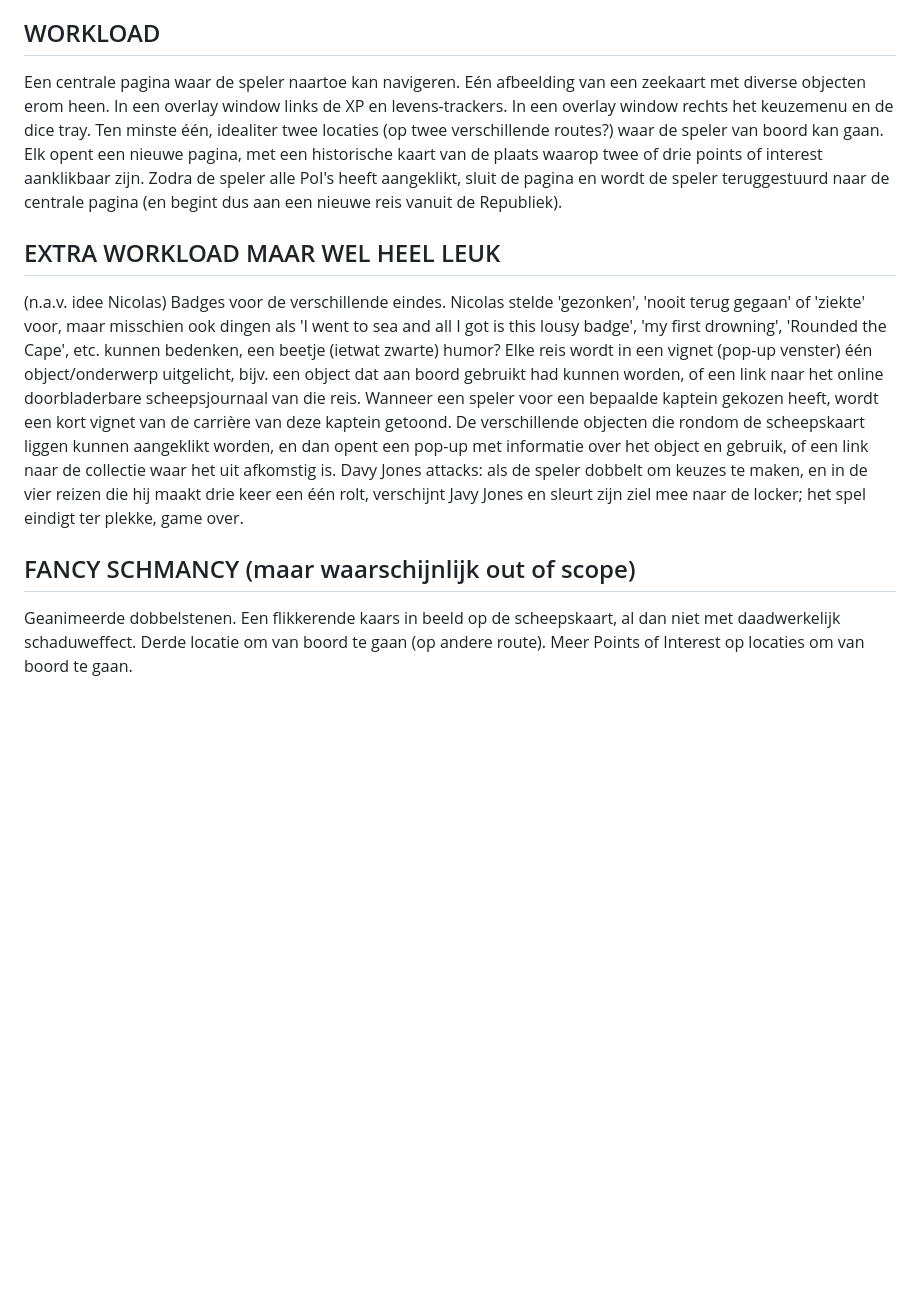
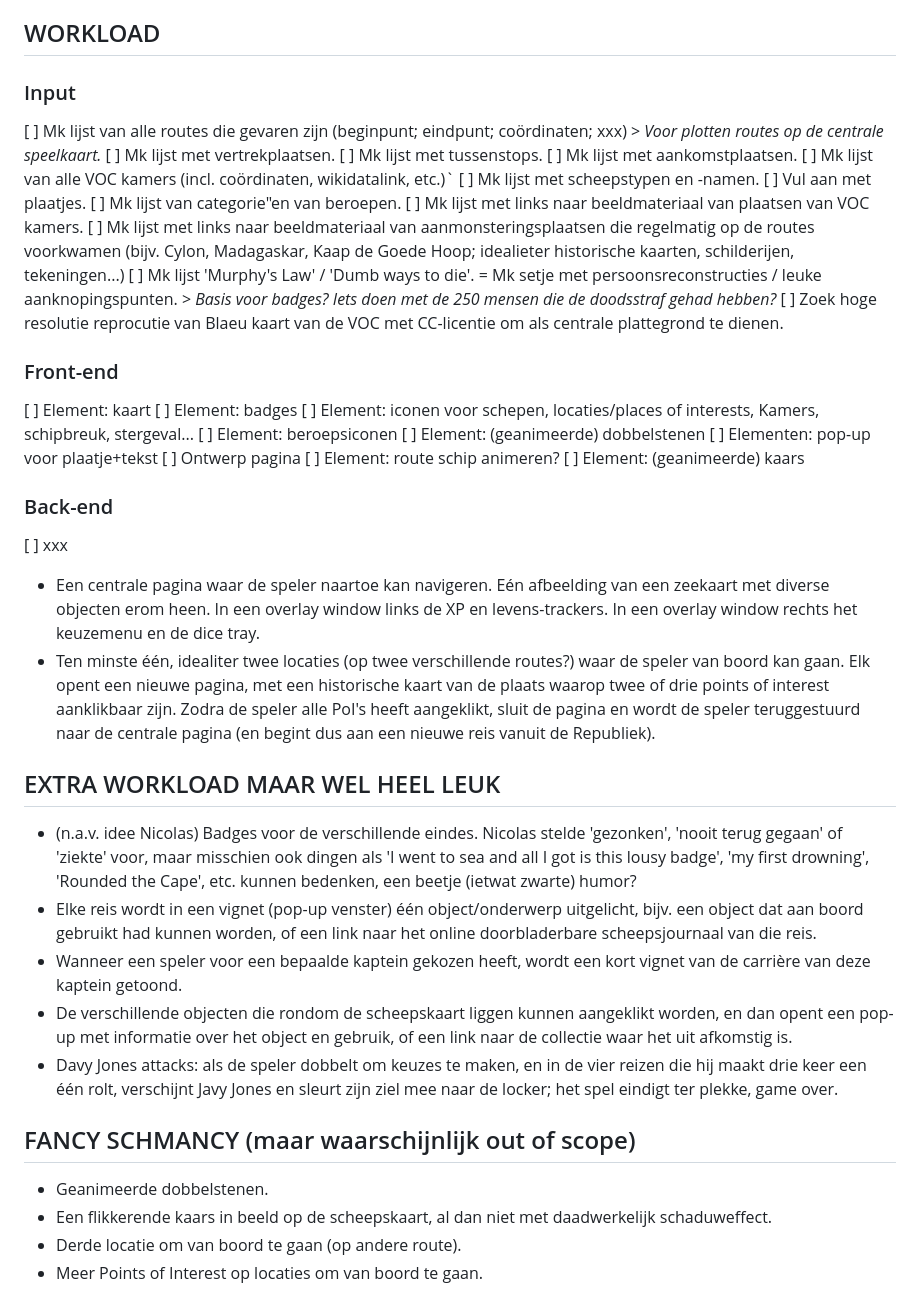
Before and after one commit to Het-Zinkende-Schip/Game, a Markdown page: README.md, the part around the change. Drawn GitHub-style; blank space fills up the shorter version.

```diff
--- a/README.md
+++ b/README.md
@@ -26,22 +26,51 @@ De speler heeft voldoende XP verzameld. Met een hoop bombarie en eerbetoon vertr
 
 ## WORKLOAD
 
-Een centrale pagina waar de speler naartoe kan navigeren. Eén afbeelding van een zeekaart met diverse objecten erom heen. In een overlay window links de XP en levens-trackers. In een overlay window rechts het keuzemenu en de dice tray.
-Ten minste één, idealiter twee locaties (op twee verschillende routes?) waar de speler van boord kan gaan. Elk opent een nieuwe pagina, met een historische kaart van de plaats waarop twee of drie points of interest aanklikbaar zijn. Zodra de speler alle PoI's heeft aangeklikt, sluit de pagina en wordt de speler teruggestuurd naar de centrale pagina (en begint dus aan een nieuwe reis
+### Input
+[ ] Mk lijst van alle routes die gevaren zijn (beginpunt; eindpunt; coördinaten; xxx) > _Voor plotten routes op de centrale speelkaart._
+  [ ] Mk lijst met vertrekplaatsen.
+  [ ] Mk lijst met tussenstops.
+  [ ] Mk lijst met aankomstplaatsen.
+[ ] Mk lijst van alle VOC kamers (incl. coördinaten, wikidatalink, etc.)`
+[ ] Mk lijst met scheepstypen en -namen.
+  [ ] Vul aan met plaatjes.
+[ ] Mk lijst van categorie"en van beroepen.
+[ ] Mk lijst met links naar beeldmateriaal van plaatsen van VOC kamers.
+[ ] Mk lijst met links naar beeldmateriaal van aanmonsteringsplaatsen die regelmatig op de routes voorkwamen (bijv. Cylon, Madagaskar, Kaap de Goede Hoop; idealieter historische kaarten, schilderijen, tekeningen...)
+[ ] Mk lijst 'Murphy's Law' / 'Dumb ways to die'. = Mk setje met persoonsreconstructies / leuke aanknopingspunten. > _Basis voor badges? Iets doen met de 250 mensen die de doodsstraf gehad hebben?_
+[ ] Zoek hoge resolutie reprocutie van Blaeu kaart van de VOC met CC-licentie om als centrale plattegrond te dienen.
+
+### Front-end
+[ ] Element: kaart
+[ ] Element: badges
+[ ] Element: iconen voor schepen, locaties/places of interests, Kamers, schipbreuk, stergeval...
+[ ] Element: beroepsiconen
+[ ] Element: (geanimeerde) dobbelstenen
+[ ] Elementen: pop-up voor plaatje+tekst
+[ ] Ontwerp pagina
+[ ] Element: route schip animeren?
+[ ] Element: (geanimeerde) kaars
+
+### Back-end
+[ ] xxx
+
+
+- Een centrale pagina waar de speler naartoe kan navigeren. Eén afbeelding van een zeekaart met diverse objecten erom heen. In een overlay window links de XP en levens-trackers. In een overlay window rechts het keuzemenu en de dice tray.
+- Ten minste één, idealiter twee locaties (op twee verschillende routes?) waar de speler van boord kan gaan. Elk opent een nieuwe pagina, met een historische kaart van de plaats waarop twee of drie points of interest aanklikbaar zijn. Zodra de speler alle PoI's heeft aangeklikt, sluit de pagina en wordt de speler teruggestuurd naar de centrale pagina (en begint dus aan een nieuwe reis
 vanuit de Republiek).
 
 ## EXTRA WORKLOAD MAAR WEL HEEL LEUK
 
-(n.a.v. idee Nicolas) Badges voor de verschillende eindes. Nicolas stelde 'gezonken', 'nooit terug gegaan' of 'ziekte' voor, maar misschien ook dingen als 'I went to sea and all I got is this lousy badge', 'my first drowning', 'Rounded the Cape', etc. kunnen bedenken, een beetje (ietwat zwarte) humor?
-Elke reis wordt in een vignet (pop-up venster) één object/onderwerp uitgelicht, bijv. een object dat aan boord gebruikt had kunnen worden, of een link naar het online doorbladerbare scheepsjournaal van die reis.
-Wanneer een speler voor een bepaalde kaptein gekozen heeft, wordt een kort vignet van de carrière van deze kaptein getoond.
-De verschillende objecten die rondom de scheepskaart liggen kunnen aangeklikt worden, en dan opent een pop-up met informatie over het object en gebruik, of een link naar de collectie waar het uit afkomstig is.
-Davy Jones attacks: als de speler dobbelt om keuzes te maken, en in de vier reizen die hij maakt drie keer een één rolt, verschijnt Javy Jones en sleurt zijn ziel mee naar de locker; het spel eindigt ter plekke, game over.
+- (n.a.v. idee Nicolas) Badges voor de verschillende eindes. Nicolas stelde 'gezonken', 'nooit terug gegaan' of 'ziekte' voor, maar misschien ook dingen als 'I went to sea and all I got is this lousy badge', 'my first drowning', 'Rounded the Cape', etc. kunnen bedenken, een beetje (ietwat zwarte) humor?
+- Elke reis wordt in een vignet (pop-up venster) één object/onderwerp uitgelicht, bijv. een object dat aan boord gebruikt had kunnen worden, of een link naar het online doorbladerbare scheepsjournaal van die reis.
+- Wanneer een speler voor een bepaalde kaptein gekozen heeft, wordt een kort vignet van de carrière van deze kaptein getoond.
+- De verschillende objecten die rondom de scheepskaart liggen kunnen aangeklikt worden, en dan opent een pop-up met informatie over het object en gebruik, of een link naar de collectie waar het uit afkomstig is.
+- Davy Jones attacks: als de speler dobbelt om keuzes te maken, en in de vier reizen die hij maakt drie keer een één rolt, verschijnt Javy Jones en sleurt zijn ziel mee naar de locker; het spel eindigt ter plekke, game over.
 
 
 ## FANCY SCHMANCY (maar waarschijnlijk out of scope)
 
-Geanimeerde dobbelstenen.
-Een flikkerende kaars in beeld op de scheepskaart, al dan niet met daadwerkelijk schaduweffect.
-Derde locatie om van boord te gaan (op andere route).
-Meer Points of Interest op locaties om van boord te gaan.
+- Geanimeerde dobbelstenen.
+- Een flikkerende kaars in beeld op de scheepskaart, al dan niet met daadwerkelijk schaduweffect.
+- Derde locatie om van boord te gaan (op andere route).
+- Meer Points of Interest op locaties om van boord te gaan.
```
